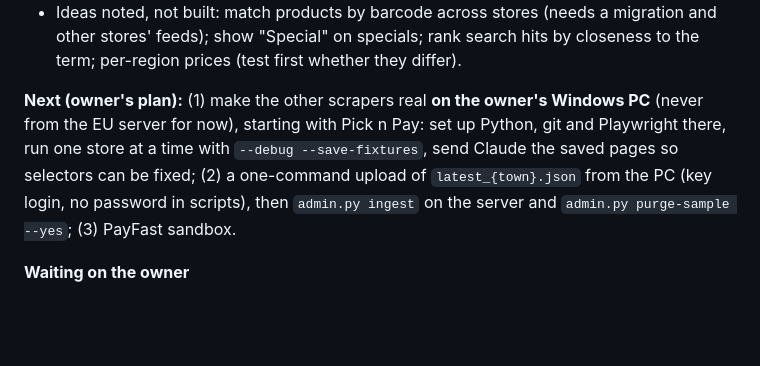
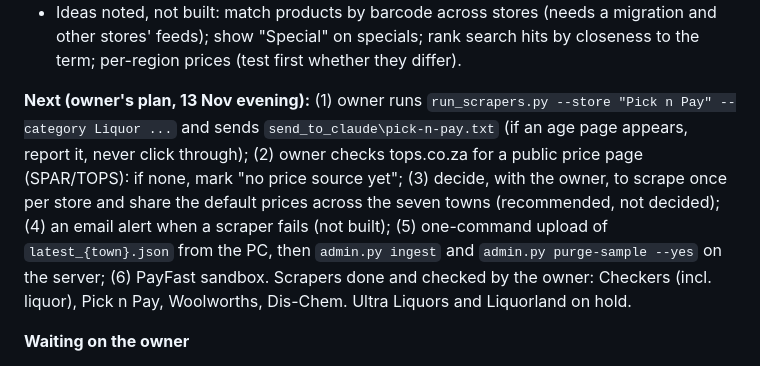
Before and after one commit to siliconroute-ctrl/pricepulse, a Markdown page: CLAUDE.md, the part around one of its changes. GitHub-like rendering; blank space fills up the shorter version.

Commit message:
Notes: status and next steps after the 13 Nov scraper session
Co-Authored-By: Claude Sonnet 5.5 <noreply@anthropic.com>
Claude-Session: https://claude.ai/code/session_01NDb2RuFCVttJFmqpsHKYDU

```diff
--- a/CLAUDE.md
+++ b/CLAUDE.md
@@ -23,7 +23,7 @@ _Last updated 2026-11-11 (evening). Claude: rewrite this section at the end of e
 - Guessed internal data-feed addresses are switched off (`use_api = False` on every scraper) until a real run proves them. Pick n Pay, Woolworths and Dis-Chem search addresses match TrolleyUp's confirmed ones; their page layouts are unverified. Ultra Liquors and Liquorland addresses are guesses: the owner must send the real ones.
 - Ideas noted, not built: match products by barcode across stores (needs a migration and other stores' feeds); show "Special" on specials; rank search hits by closeness to the term; per-region prices (test first whether they differ).
 
-**Next (owner's plan):** (1) make the other scrapers real **on the owner's Windows PC** (never from the EU server for now), starting with Pick n Pay: set up Python, git and Playwright there, run one store at a time with `--debug --save-fixtures`, send Claude the saved pages so selectors can be fixed; (2) a one-command upload of `latest_{town}.json` from the PC (key login, no password in scripts), then `admin.py ingest` on the server and `admin.py purge-sample --yes`; (3) PayFast sandbox.
+**Next (owner's plan, 13 Nov evening):** (1) owner runs `run_scrapers.py --store "Pick n Pay" --category Liquor ...` and sends `send_to_claude\pick-n-pay.txt` (if an age page appears, report it, never click through); (2) owner checks tops.co.za for a public price page (SPAR/TOPS): if none, mark "no price source yet"; (3) decide, with the owner, to scrape once per store and share the default prices across the seven towns (recommended, not decided); (4) an email alert when a scraper fails (not built); (5) one-command upload of `latest_{town}.json` from the PC, then `admin.py ingest` and `admin.py purge-sample --yes` on the server; (6) PayFast sandbox. Scrapers done and checked by the owner: Checkers (incl. liquor), Pick n Pay, Woolworths, Dis-Chem. Ultra Liquors and Liquorland on hold.
 
 **Waiting on the owner**
 - Port 80 check; a Contabo snapshot of the working app; try Google sign-in and Delete my data.
```
Also changed, not shown: other parts of CLAUDE.md (+1 -1 lines).
